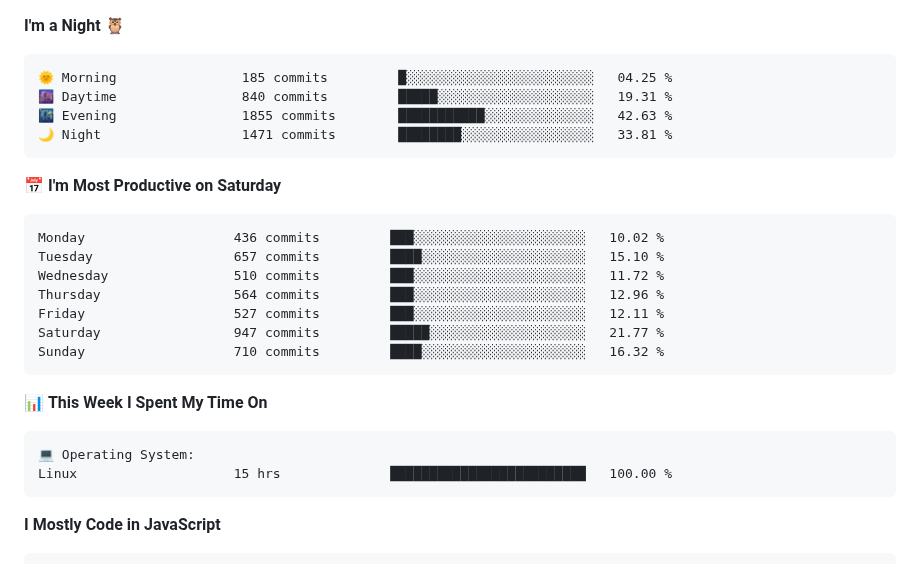
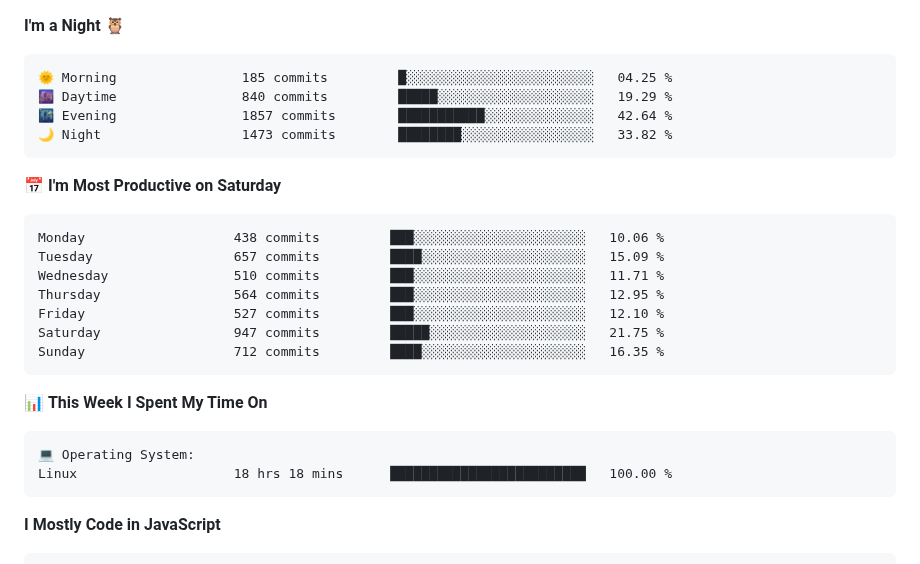
Before and after one commit to AariyanApu/aariyanapu, a Markdown page: README.md, the part around one of its changes. Rendered like a GitHub page.

Commit message:
Updated with Dev Metrics

````diff
--- a/README.md
+++ b/README.md
@@ -52,20 +52,20 @@
 
 ```text
 🌞 Morning                185 commits         █░░░░░░░░░░░░░░░░░░░░░░░░   04.25 %
-🌆 Daytime                840 commits         █████░░░░░░░░░░░░░░░░░░░░   19.31 %
-🌃 Evening                1855 commits        ███████████░░░░░░░░░░░░░░   42.63 %
-🌙 Night                  1471 commits        ████████░░░░░░░░░░░░░░░░░   33.81 %
+🌆 Daytime                840 commits         █████░░░░░░░░░░░░░░░░░░░░   19.29 %
+🌃 Evening                1857 commits        ███████████░░░░░░░░░░░░░░   42.64 %
+🌙 Night                  1473 commits        ████████░░░░░░░░░░░░░░░░░   33.82 %
 ```
 📅 **I'm Most Productive on Saturday**
 
 ```text
-Monday                   436 commits         ███░░░░░░░░░░░░░░░░░░░░░░   10.02 %
-Tuesday                  657 commits         ████░░░░░░░░░░░░░░░░░░░░░   15.10 %
-Wednesday                510 commits         ███░░░░░░░░░░░░░░░░░░░░░░   11.72 %
-Thursday                 564 commits         ███░░░░░░░░░░░░░░░░░░░░░░   12.96 %
-Friday                   527 commits         ███░░░░░░░░░░░░░░░░░░░░░░   12.11 %
-Saturday                 947 commits         █████░░░░░░░░░░░░░░░░░░░░   21.77 %
-Sunday                   710 commits         ████░░░░░░░░░░░░░░░░░░░░░   16.32 %
+Monday                   438 commits         ███░░░░░░░░░░░░░░░░░░░░░░   10.06 %
+Tuesday                  657 commits         ████░░░░░░░░░░░░░░░░░░░░░   15.09 %
+Wednesday                510 commits         ███░░░░░░░░░░░░░░░░░░░░░░   11.71 %
+Thursday                 564 commits         ███░░░░░░░░░░░░░░░░░░░░░░   12.95 %
+Friday                   527 commits         ███░░░░░░░░░░░░░░░░░░░░░░   12.10 %
+Saturday                 947 commits         █████░░░░░░░░░░░░░░░░░░░░   21.75 %
+Sunday                   712 commits         ████░░░░░░░░░░░░░░░░░░░░░   16.35 %
 ```
 
 
@@ -73,7 +73,7 @@ Sunday                   710 commits         ████░░░░░░░
 
 ```text
 💻 Operating System:
-Linux                    15 hrs              █████████████████████████   100.00 %
+Linux                    18 hrs 18 mins      █████████████████████████   100.00 %
 ```
 
 **I Mostly Code in JavaScript**
````
Also changed, not shown: other parts of README.md (+1 -1 lines).
